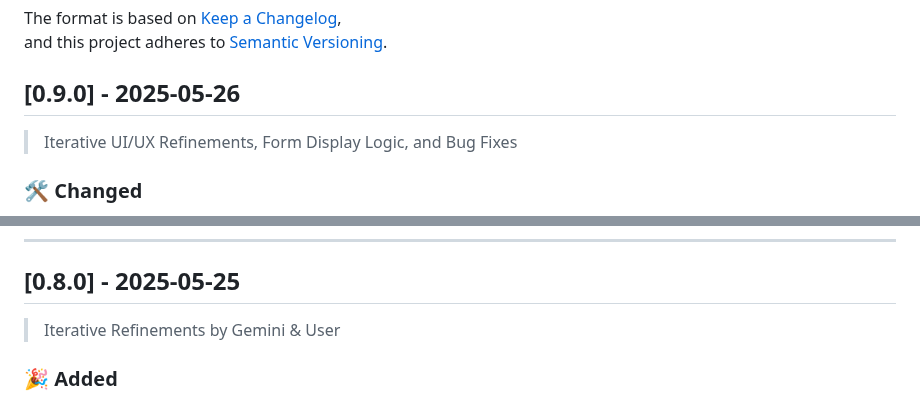
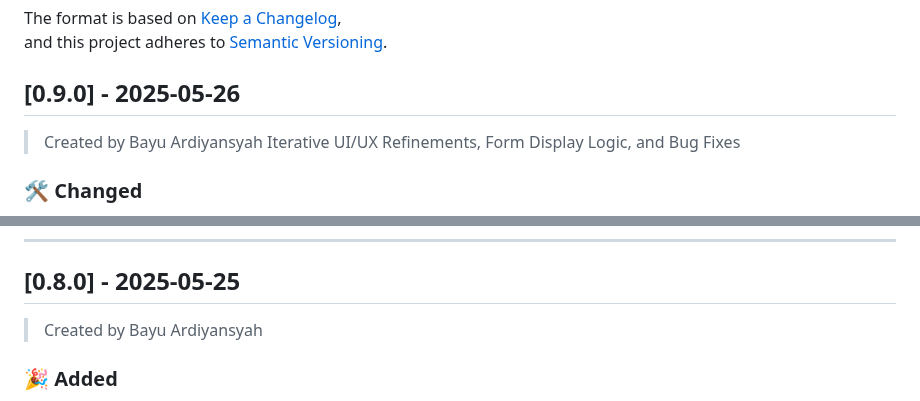
Before and after one commit to noralizaaa/aplikasi-pendataan-desa-pendem-, a Markdown page: CHANGELOG.md, 2 parts joined by grey strips. Rendered like a GitHub page.

Commit message:
[0.9.0] - 2025-05-26

```diff
--- a/CHANGELOG.md
+++ b/CHANGELOG.md
@@ -6,6 +6,7 @@ The format is based on [Keep a Changelog](https://keepachangelog.com/en/1.1.0/),
 and this project adheres to [Semantic Versioning](https://semver.org/spec/v2.0.0.html).
 
 ## [0.9.0] - 2025-05-26
+> Created by Bayu Ardiyansyah
 > Iterative UI/UX Refinements, Form Display Logic, and Bug Fixes
 
 ### 🛠️ Changed
@@ -47,7 +48,7 @@ and this project adheres to [Semantic Versioning](https://semver.org/spec/v2.0.0
 ---
 
 ## [0.8.0] - 2025-05-25
-> Iterative Refinements by Gemini & User
+> Created by Bayu Ardiyansyah
 
 ### 🎉 Added
 - **Dedicated Admin Profile Page (`AdminProfilPage`):**
```
